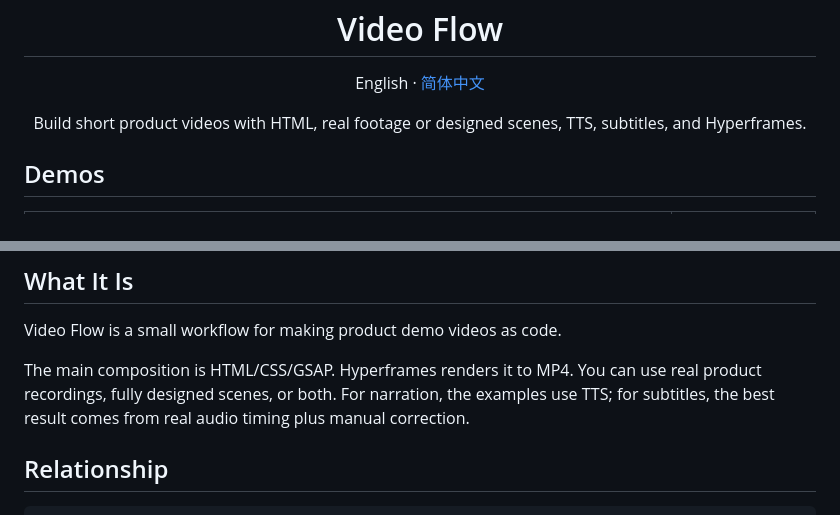
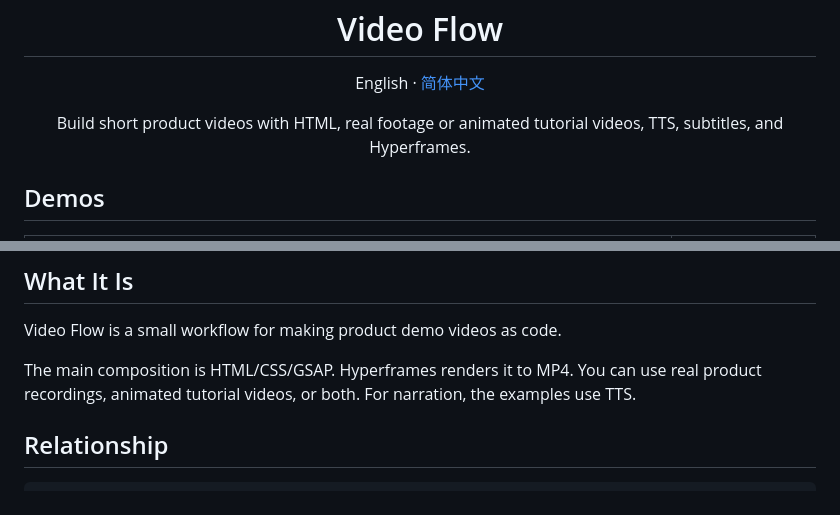
Before and after one commit to baosen-h/video-flow, a Markdown page: README.md, 2 parts joined by grey strips. Drawn GitHub-style.

Commit message:
docs: refine video-flow wording

```diff
--- a/README.md
+++ b/README.md
@@ -9,7 +9,7 @@
 </p>
 
 <p align="center">
-  Build short product videos with HTML, real footage or designed scenes, TTS, subtitles, and Hyperframes.
+  Build short product videos with HTML, real footage or animated tutorial videos, TTS, subtitles, and Hyperframes.
 </p>
 
 ## Demos
@@ -29,7 +29,7 @@
 
 Video Flow is a small workflow for making product demo videos as code.
 
-The main composition is HTML/CSS/GSAP. Hyperframes renders it to MP4. You can use real product recordings, fully designed scenes, or both. For narration, the examples use TTS; for subtitles, the best result comes from real audio timing plus manual correction.
+The main composition is HTML/CSS/GSAP. Hyperframes renders it to MP4. You can use real product recordings, animated tutorial videos, or both. For narration, the examples use TTS.
 
 ## Relationship
 
```
Also changed, not shown: README.zh-CN.md (+2 -2 lines).
